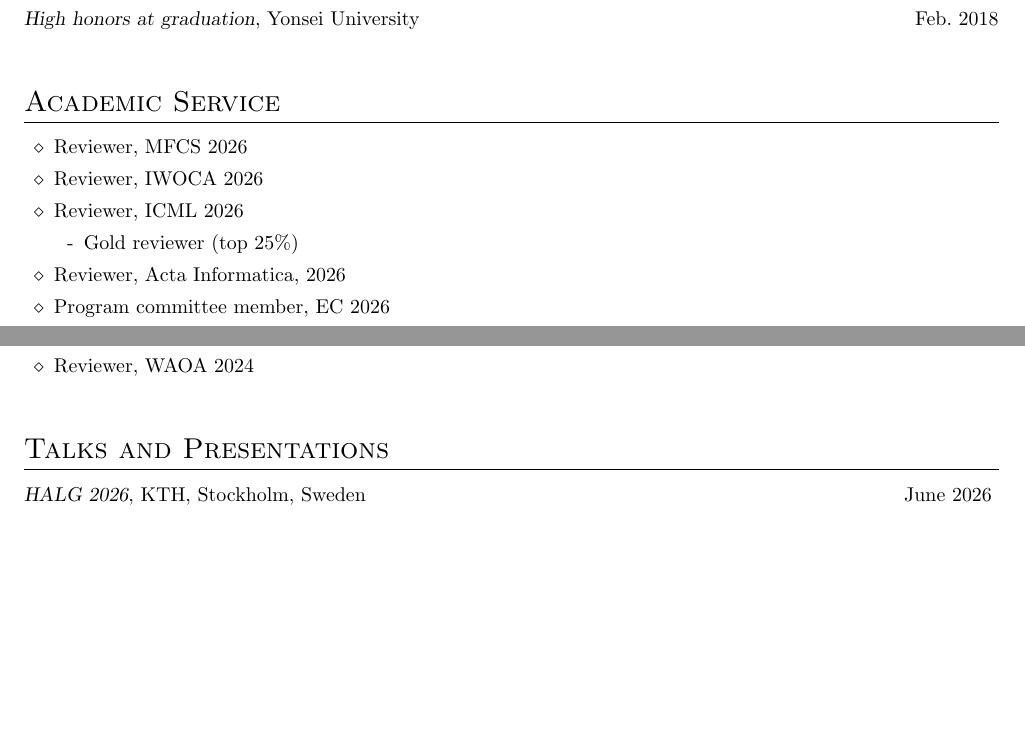
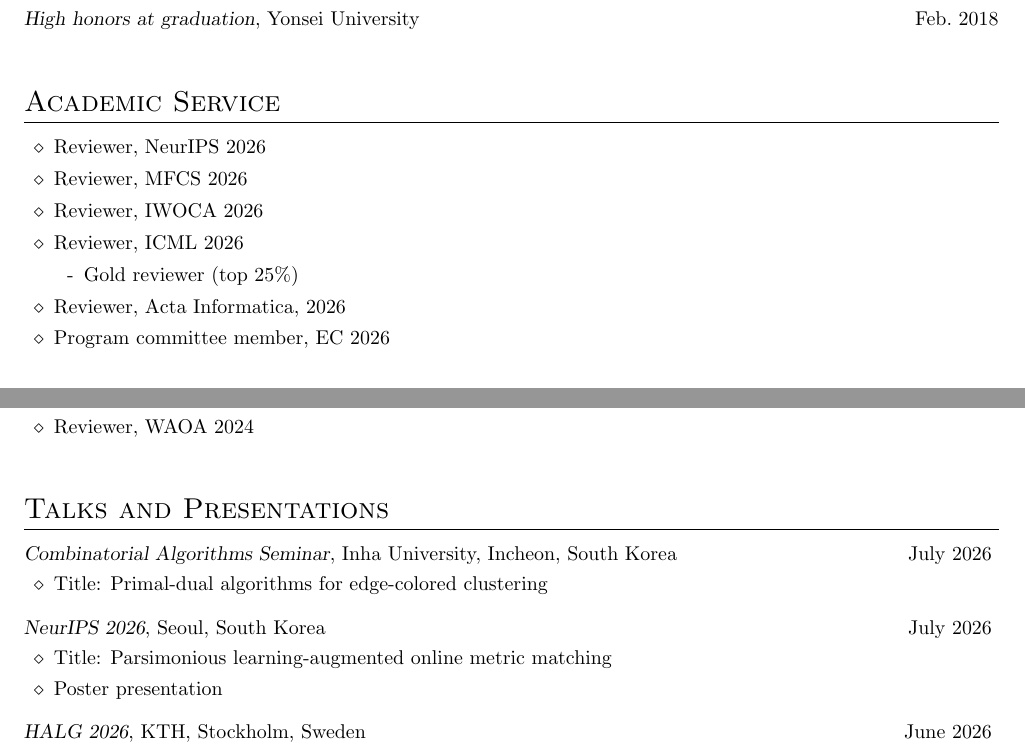
Before and after one commit to yonghoshin36/yonghoshin36.github.io, a LaTeX CV (cv/cv_yshin.tex): two parts of pages 2 and 3 of 4, joined at a grey line, cut so that both start at the same text, the shorter picture padded with empty space. Compiled offline with pdfLaTeX.

Commit message:
july 2026: icml & inha

```diff
--- a/cv/cv_yshin.tex
+++ b/cv/cv_yshin.tex
@@ -153,8 +153,9 @@ University of Wrocław, Poland
 %----------------------------------------------------------------------------------------
 \section{Academic Service}
 \begin{itemize}
+%\item Reviewer, WAOA 2026
 %\item Reviewer, Discrete Optimization, 2026
-%\item Reviewer, NeurIPS 2026
+\item Reviewer, NeurIPS 2026
 \item Reviewer, MFCS 2026
 \item Reviewer, IWOCA 2026
 \item Reviewer, ICML 2026
@@ -174,6 +175,21 @@ University of Wrocław, Poland
 %	Presentations
 %----------------------------------------------------------------------------------------
 \section{Talks and Presentations}
+\needspace{1\baselineskip}
+\textsl{Combinatorial Algorithms Seminar}, Inha University, Incheon, South Korea \hfill July~2026
+\vspace{\killinitspace}
+\begin{itemize}
+\item Title: Primal-dual algorithms for edge-colored clustering
+\end{itemize}
+
+\needspace{1\baselineskip}
+\textsl{NeurIPS 2026}, Seoul, South Korea \hfill July~2026
+\vspace{\killinitspace}
+\begin{itemize}
+\item Title: Parsimonious learning-augmented online metric matching
+\item Poster presentation
+\end{itemize}
+
 \needspace{1\baselineskip}
 \textsl{HALG 2026}, KTH, Stockholm, Sweden \hfill June~2026
 \vspace{\killinitspace}
```
Also changed, not shown: cv/cv_yshin.pdf, cv/cv_yshin.tex (2 more changed lines), 2 other files.
